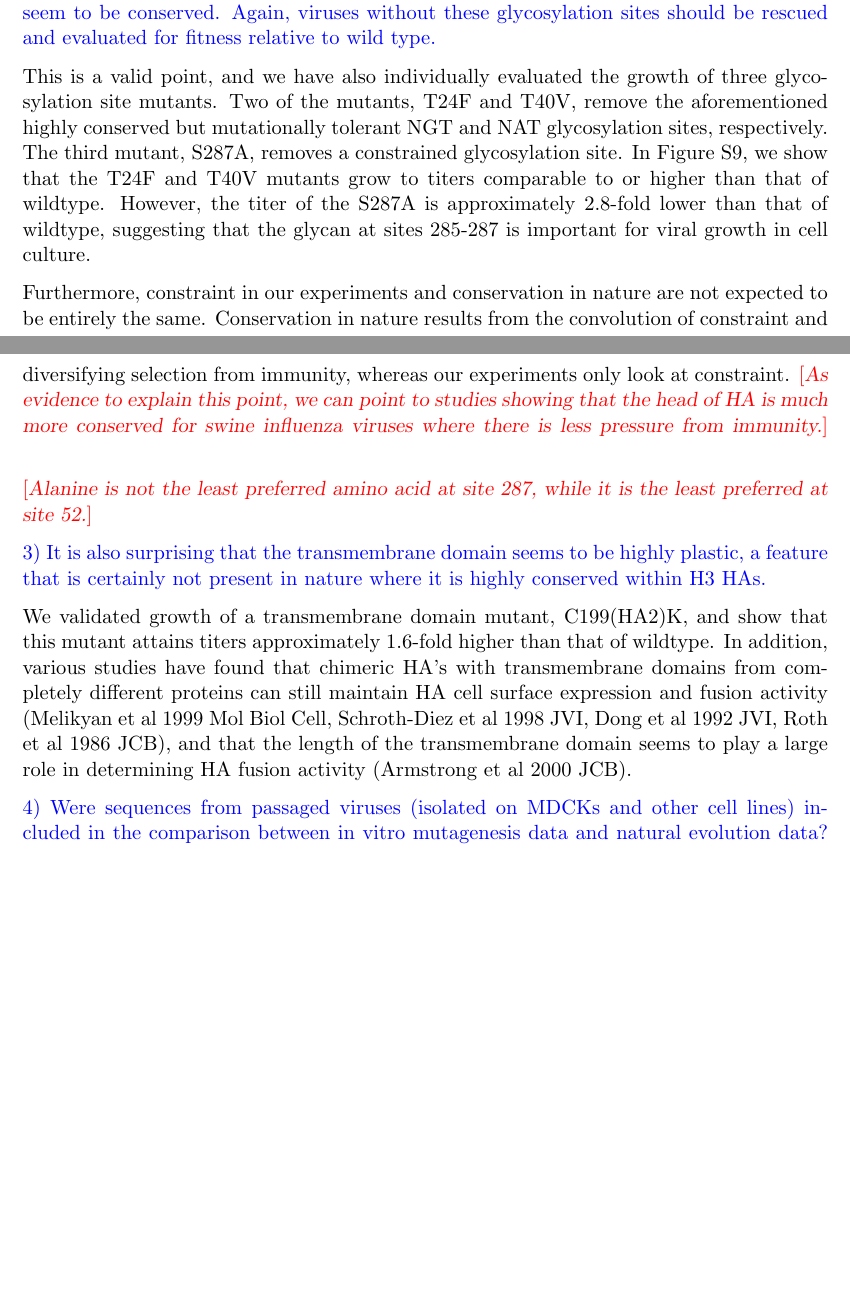
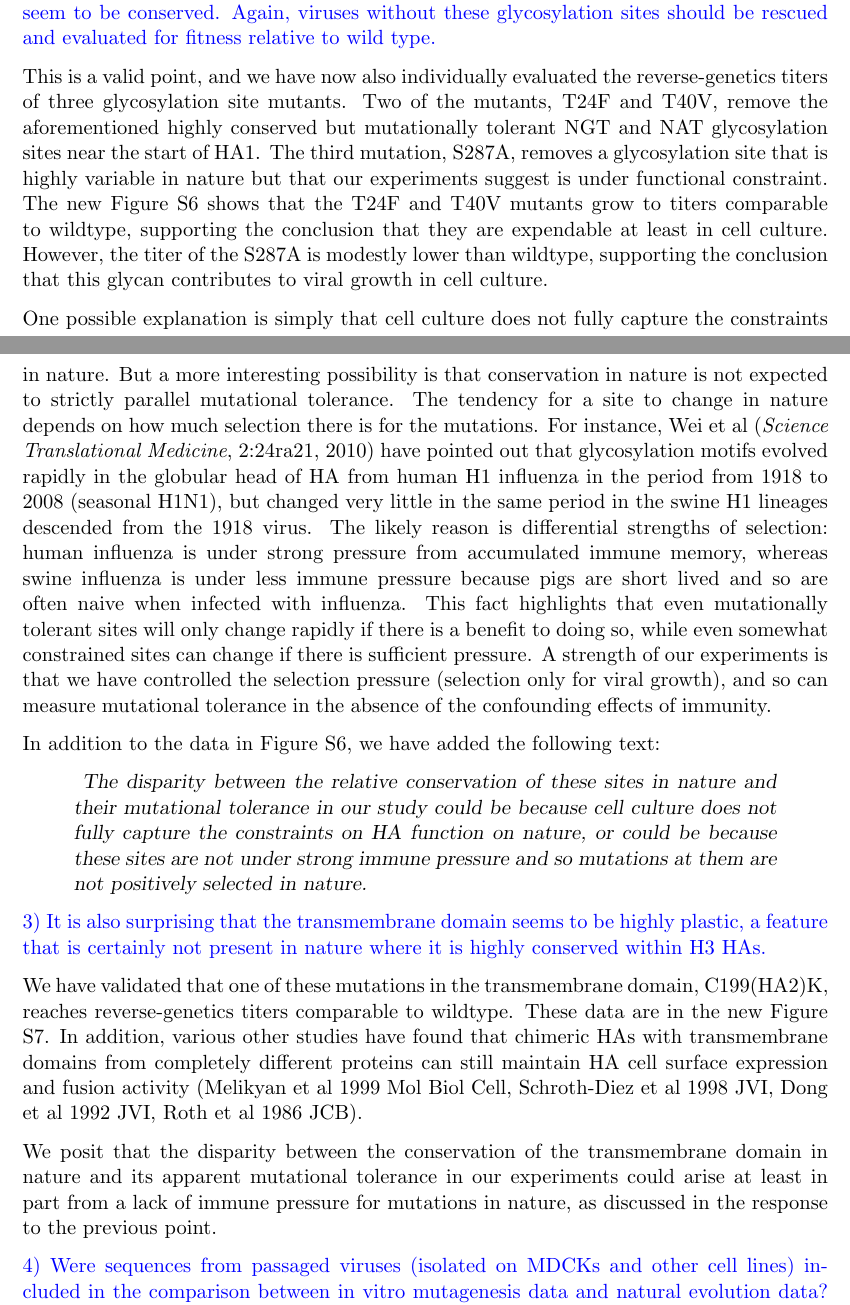
Before and after one commit to jbloomlab/Perth2009-DMS-Manuscript, a LaTeX document (paper/reviewer_response_PNAS.tex): two parts of pages 2 and 3 of 11, joined at a grey line, cut so that both start at the same text, the shorter picture padded with empty space. Compiled offline with pdfLaTeX.

Commit message:
responded to points 2-3 of reviewer 1

```diff
--- a/paper/reviewer_response_PNAS.tex
+++ b/paper/reviewer_response_PNAS.tex
@@ -59,23 +59,35 @@ We have added a sentence to the legend for this supplementary figure explaining
 
 2) While other important features of the HA like several cysteines seem to be conserved, there is no pressure on other elements which are considered important for viral fitness including the NGT glycosylation site in the beginning of HA1 which is conserved in all group 2 HAs or the adjacent NAT glycosylation site which is conserved in H3, H7, H10 and H15. On the other hand, head glycosylation sites, which are highly variable in nature, seem to be conserved. Again, viruses without these glycosylation sites should be rescued and evaluated for fitness relative to wild type.
 
-\response{This is a valid point, and we have also individually evaluated the growth of three glycosylation site mutants.
-Two of the mutants, T24F and T40V, remove the aforementioned highly conserved but mutationally tolerant NGT and NAT glycosylation sites, respectively.
-The third mutant, S287A, removes a constrained glycosylation site.
-In Figure S9, we show that the T24F and T40V mutants grow to titers comparable to or higher than that of wildtype.
-However, the titer of the S287A is approximately 2.8-fold lower than that of wildtype, suggesting that the glycan at sites 285-287 is important for viral growth in cell culture.
+\response{This is a valid point, and we have now also individually evaluated the reverse-genetics titers of three glycosylation site mutants.
+Two of the mutants, T24F and T40V, remove the aforementioned highly conserved but mutationally tolerant NGT and NAT glycosylation sites near the start of HA1.
+The third mutation, S287A, removes a glycosylation site that is highly variable in nature but that our experiments suggest is under functional constraint.
+The new Figure S6 shows that the T24F and T40V mutants grow to titers comparable to wildtype, supporting the conclusion that they are expendable at least in cell culture.
+However, the titer of the S287A is modestly lower than wildtype, supporting the conclusion that this glycan contributes to viral growth in cell culture.
 
-Furthermore, constraint in our experiments and conservation in nature are not expected to be entirely the same.
-Conservation in nature results from the convolution of constraint and diversifying selection from immunity, whereas our experiments only look at constraint.
-\comment{As evidence to explain this point, we can point to studies showing that the head of HA is much more conserved for swine influenza viruses where there is less pressure from immunity.}
+One possible explanation is simply that cell culture does not fully capture the constraints in nature.
+But a more interesting possibility is that conservation in nature is not expected to strictly parallel mutational tolerance.
+The tendency for a site to change in nature depends on how much selection there is for the mutations.
+For instance, Wei et al (\textit{Science Translational Medicine}, 2:24ra21, 2010) have pointed out that glycosylation motifs evolved rapidly in the globular head of HA from human H1 influenza in the period from 1918 to 2008 (seasonal H1N1), but changed very little in the same period in the swine H1 lineages descended from the 1918 virus.
+The likely reason is differential strengths of selection: human influenza is under strong pressure from accumulated immune memory, whereas swine influenza is under less immune pressure because pigs are short lived and so are often naive when infected with influenza.
+This fact highlights that even mutationally tolerant sites will only change rapidly if there is a benefit to doing so, while even somewhat constrained sites can change if there is sufficient pressure.
+A strength of our experiments is that we have controlled the selection pressure (selection only for viral growth), and so can measure mutational tolerance in the absence of the confounding effects of immunity.
+
+In addition to the data in Figure S6, we have added the following text:
+
+\begin{quote}
+\textsl{
+The disparity between the relative conservation of these sites in nature and their mutational tolerance in our study could be because cell culture does not fully capture the constraints on HA function on nature, or could be because these sites are not under strong immune pressure and so mutations at them are not positively selected in nature.}
+\end{quote}
 }
-
-\comment{Alanine is not the least preferred amino acid at site 287, while it is the least preferred at site 52.}
 
 3) It is also surprising that the transmembrane domain seems to be highly plastic, a feature that is certainly not present in nature where it is highly conserved within H3 HAs.
 
-\response{We validated growth of a transmembrane domain mutant, C199(HA2)K, and show that this mutant attains titers approximately 1.6-fold higher than that of wildtype.
-In addition, various studies have found that chimeric HA's with transmembrane domains from completely different proteins can still maintain HA cell surface expression and fusion activity (Melikyan et al 1999 Mol Biol Cell, Schroth-Diez et al 1998 JVI, Dong et al 1992 JVI, Roth et al 1986 JCB), and that the length of the transmembrane domain seems to play a large role in determining HA fusion activity (Armstrong et al 2000 JCB).
+\response{We have validated that one of these mutations in the transmembrane domain, C199(HA2)K, reaches reverse-genetics titers comparable to wildtype.
+These data are in the new Figure S7.
+In addition, various other studies have found that chimeric HAs with transmembrane domains from completely different proteins can still maintain HA cell surface expression and fusion activity (Melikyan et al 1999 Mol Biol Cell, Schroth-Diez et al 1998 JVI, Dong et al 1992 JVI, Roth et al 1986 JCB).
+
+We posit that the disparity between the conservation of the transmembrane domain in nature and its apparent mutational tolerance in our experiments could arise at least in part from a lack of immune pressure for mutations in nature, as discussed in the response to the previous point.
 }
 
 4) Were sequences from passaged viruses (isolated on MDCKs and other cell lines) included in the comparison between in vitro mutagenesis data and natural evolution data? They need to be excluded since their presence might induce a bias towards what is tolerated/preferred in cell culture. Only sequences obtained directly from patient specimens should be used for the comparison.
```
Also changed, not shown: paper/manuscript.tex (+26 -20 lines), paper/reviewer_response_PNAS.tex (2 more changed lines).
